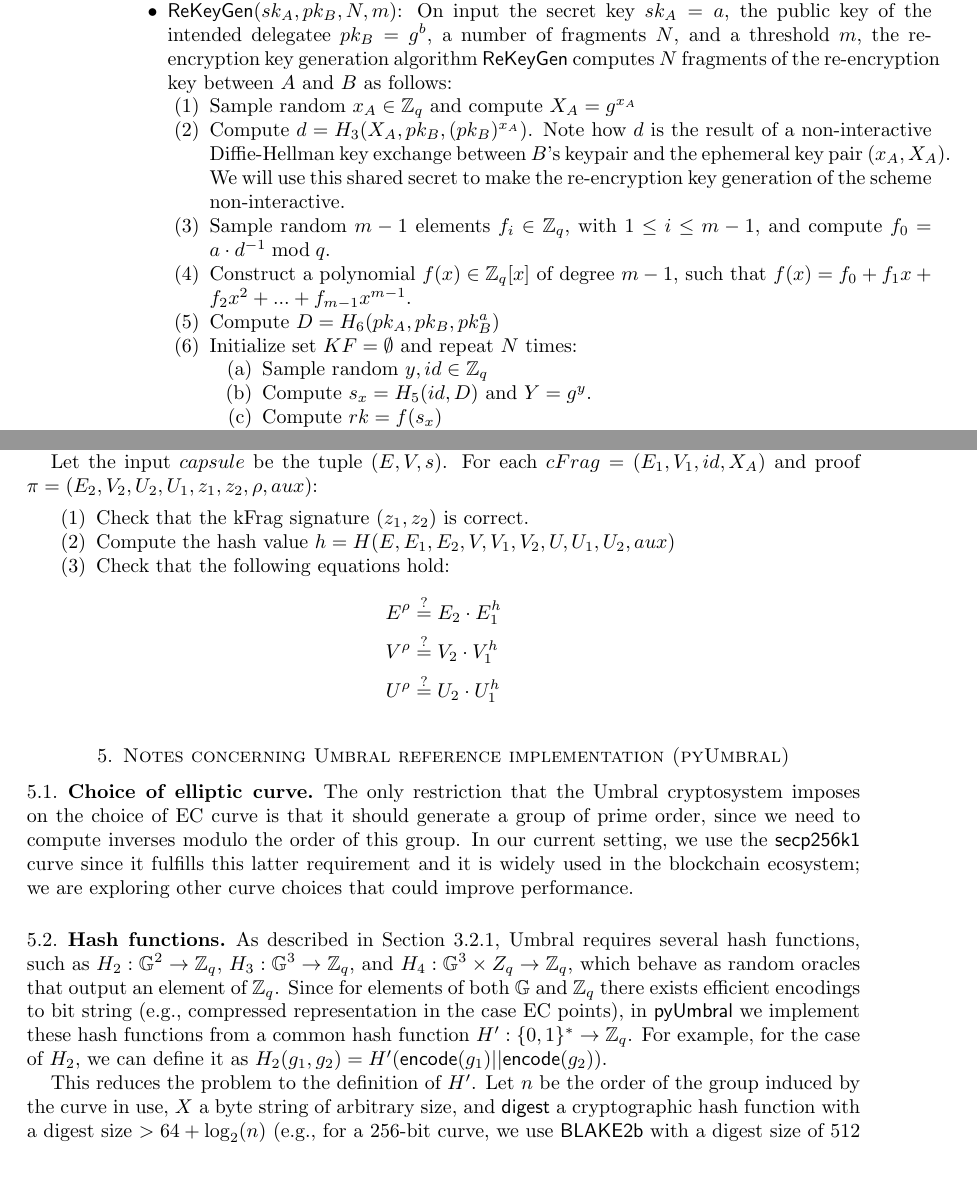
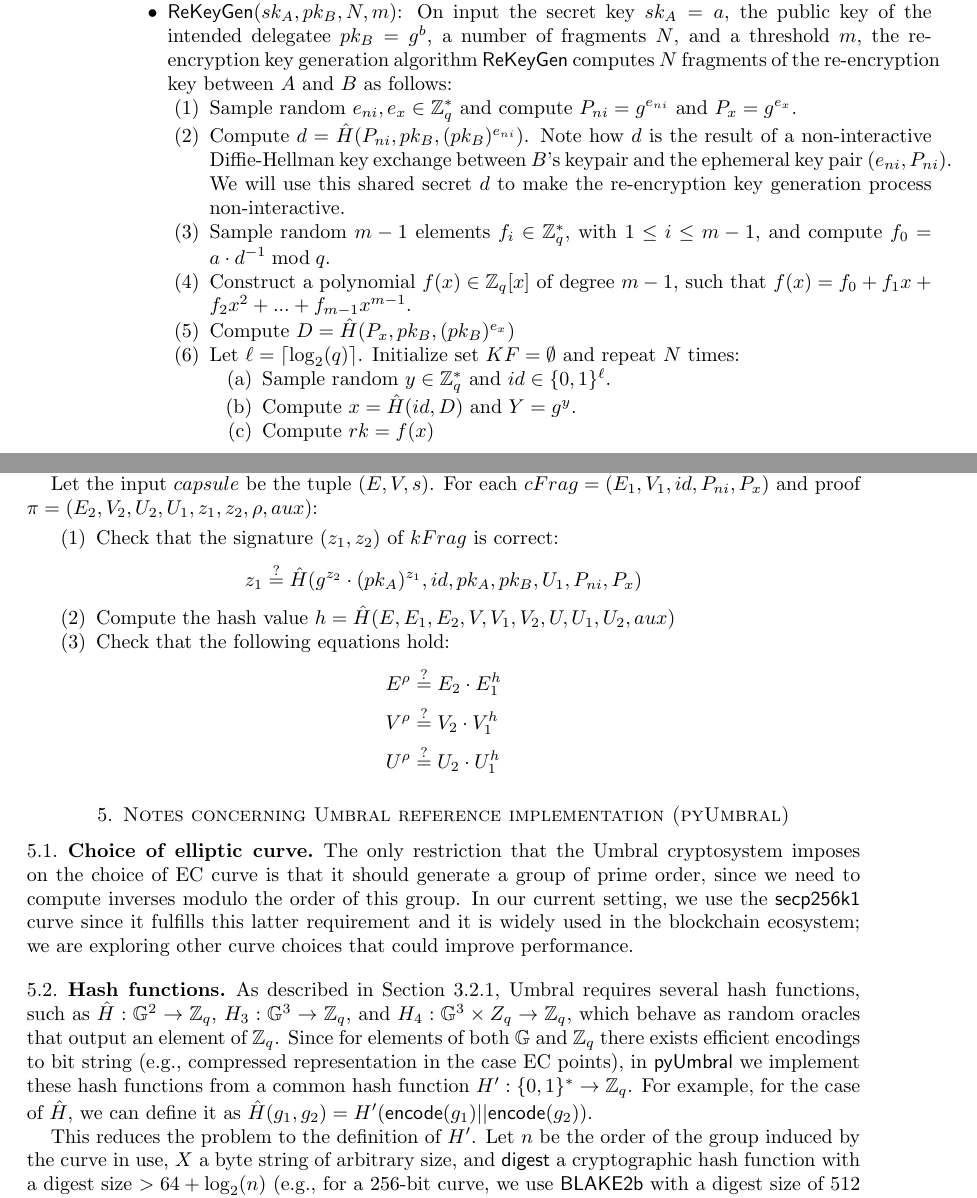
Before and after one commit to nucypher/umbral-doc, a LaTeX paper (umbral-doc.tex): two parts of pages 4 and 7 of 8, joined at a grey line, cut so that both start at the same text, the shorter picture padded with empty space. Compiled offline with pdfLaTeX.

Commit message:
Changing notation

```diff
--- a/umbral-doc.tex
+++ b/umbral-doc.tex
@@ -20,7 +20,10 @@
 \providecommand{\sk}[1]{sk_{#1}}
 \newcommand{\etal}{\emph{et al.\ }}
 
+\renewcommand{\P}[1]{P_{#1}}
+
 \newcommand{\G}{\mathbb G}
+\newcommand{\Z}{\mathbb G}
 
 \title{Umbral: a threshold proxy re-encryption scheme}
 \author{David Nuñez}
@@ -200,15 +203,18 @@ For simplicity, we will omit the public parameters from the rest of the function
 	\item $\mathsf{ReKeyGen}(sk_A, pk_B, N, m)$: On input the secret key $sk_{A} = a$, the public key of the intended delegatee $pk_{B} = g^b$, a number of fragments $N$, and a threshold $m$, the re-encryption key generation algorithm $\mathsf{ReKeyGen}$ computes $N$ fragments of the re-encryption key between $A$ and $B$ as follows:
 
 	\begin{enumerate}
-\item Sample random $x_A \in \mathbb Z_q$ and compute $X_A = g^{x_A}$
-\item Compute $ d = H_3(X_A, pk_B, (pk_B)^{x_A})$. Note how $d$ is the result of a non-interactive Diffie-Hellman key exchange between $B$'s keypair and the ephemeral key pair $(x_A, X_A)$. We will use this shared secret to make the re-encryption key generation of the scheme non-interactive.
-\item Sample random $m-1$ elements $f_i\in \mathbb Z_q$, with $1 \leq i \leq m-1$, and  compute $f_0 = a \cdot d^{-1} \bmod q$.
+\item Sample random $e_{ni}, e_x \in \mathbb Z^*_q$ and compute $\P{ni} = g^{e_{ni}}$ and $\P{x} = g^{e_x}$.
+\item Compute $d = \hat H(\P{ni}, pk_B, (pk_B)^{e_{ni}})$. Note how $d$ is the result of a non-interactive Diffie-Hellman key exchange between $B$'s keypair and the ephemeral key pair $(e_{ni},\P{ni})$. We will use this shared secret $d$ to make the re-encryption key generation process non-interactive.
+\item Sample random $m-1$ elements $f_i\in \mathbb Z_q^*$, with $1 \leq i \leq m-1$, and  compute $f_0 = a \cdot d^{-1} \bmod q$.
 \item Construct a polynomial $f(x) \in \mathbb Z_q[x]$ of degree $m-1$, such that $f(x) = f_0 + f_1x + f_2x^2 + ... + f_{m-1}x^{m-1}$.
-\item Compute $ D = H_6(pk_A, pk_B, pk_B^a)$
-\item Initialize set $KF = \emptyset$ and repeat $N$ times:
+\item Compute $D = \hat H(\P x, pk_B, (pk_B)^{e_x})$
+\item Let $\ell = \lceil\log_2(q)\rceil$. Initialize set $KF = \emptyset$ and repeat $N$ times:
 
     \begin{enumerate}
-    \item Sample random $y, id \in \mathbb Z_q$
-    \item Compute $s_x = H_5(id, D)$ and $Y = g^y$.
-    \item Compute $rk = f(s_x)$
+    \item Sample random $y \in \mathbb Z_q^*$ and $id \in \{0,1\}^\ell$.
+    \item Compute $x = \hat H(id, D)$ and $Y = g^y$.
+    \item Compute $rk = f(x)$
     \item Compute $U_1 = U^{rk}$.
+    \item Compute $z_1 = \hat H(Y, id, pk_A, pk_B, U_1, \P{ni}, \P x)$, and $z_2 = y - a \cdot z_1$.
+    \item Define a re-encryption key fragment as: $$kFrag = (id, rk, U_1, \P{ni}, \P x, z_1, z_2)$$
+    \item Set $KF = KF \cup \{kFrag\}$
@@ -311,10 +314,11 @@ The result of the extended $\mathsf{ReEncapsulate}$ algorithm with correctness g
 
 This extends the $\mathsf{DecapsulateFrags}$ algorithm to check the attached proof for each $cFrag$.
 
-Let the input $capsule$ be the tuple $(E,V,s)$. For each $cFrag = (E_1, V_1, id, X_A)$ and proof $\pi = (E_2, V_2, U_2, U_1, z_1, z_2, \rho, aux)$:
+Let the input $capsule$ be the tuple $(E,V,s)$. For each $cFrag = (E_1, V_1, id, \P{ni}, \P x)$ and proof $\pi = (E_2, V_2, U_2, U_1, z_1, z_2, \rho, aux)$:
  \begin{enumerate}
-    \item Check that the kFrag signature $(z_1, z_2)$ is correct.
-    \item Compute the hash value $h = H(E, E_1, E_2, V, V_1, V_2, U, U_1, U_2, aux)$
+    \item Check that the signature $(z_1, z_2)$ of $kFrag$ is correct:
+    $$ z_1 \stackrel{?}{=} \hat H (g^{z_2}\cdot(pk_A)^{z_1}, id, pk_A, pk_B, U_1, \P{ni}, \P x)$$
+    \item Compute the hash value $h = \hat H(E, E_1, E_2, V, V_1, V_2, U, U_1, U_2, aux)$
     \item Check that the following equations hold:
     \begin{align*}
 E^{\rho} &\stackrel{?}{=} E_2 \cdot E_1^h \\
@@ -333,7 +337,7 @@ U^{\rho} &\stackrel{?}{=} U_2 \cdot U_1^h
 The only restriction that the Umbral cryptosystem imposes on the choice of EC curve is that it should generate a group of prime order, since we need to compute inverses modulo the order of this group. In our current setting, we use the \textsf{secp256k1} curve since it fulfills this latter requirement and it is widely used in the blockchain ecosystem; we are exploring other curve choices that could improve performance.
 
 \subsection{Hash functions}
-As described in Section~\ref{sec:setup_umbral}, Umbral requires several hash functions, such as $H_2: \mathbb G^2 \to \mathbb Z_q$, $H_3: \mathbb G^3 \to \mathbb Z_q$, and $H_4: \mathbb G^3 \times Z_q \to \mathbb Z_q$, which behave as random oracles that output an element of $\mathbb Z_q$. Since for elements of both $\mathbb G$ and $\mathbb Z_q$ there exists efficient encodings to bit string (e.g., compressed representation in the case EC points), in \textsf{pyUmbral} we implement these hash functions from a common hash function $H': \{0,1\}^* \to \mathbb Z_q$. For example, for the case of $H_2$, we can define it as $H_2(g_1, g_2) = H'(\mathsf{encode}(g_1)||\mathsf{encode}(g_2))$.
+As described in Section~\ref{sec:setup_umbral}, Umbral requires several hash functions, such as $\hat H: \mathbb G^2 \to \mathbb Z_q$, $H_3: \mathbb G^3 \to \mathbb Z_q$, and $H_4: \mathbb G^3 \times Z_q \to \mathbb Z_q$, which behave as random oracles that output an element of $\mathbb Z_q$. Since for elements of both $\mathbb G$ and $\mathbb Z_q$ there exists efficient encodings to bit string (e.g., compressed representation in the case EC points), in \textsf{pyUmbral} we implement these hash functions from a common hash function $H': \{0,1\}^* \to \mathbb Z_q$. For example, for the case of $\hat H$, we can define it as $\hat H(g_1, g_2) = H'(\mathsf{encode}(g_1)||\mathsf{encode}(g_2))$.
 
 This reduces the problem to the definition of $H'$. Let $n$ be the order of the group induced by the curve in use, $X$ a byte string of arbitrary size, and $\mathsf{digest}$ a cryptographic hash function with a digest size $> 64 + \log_2(n)$  (e.g., for a 256-bit curve, we use \textsf{BLAKE2b} with a digest size of 512 bits). The output $h_X$ of $H'(X)$ is computed as:
 $$h_X \Leftarrow 1 + \mathsf{int}(\mathsf{digest}(X)) \bmod (n-1)$$
```
Also changed, not shown: umbral-doc.pdf, umbral-doc.tex (33 more changed lines).
